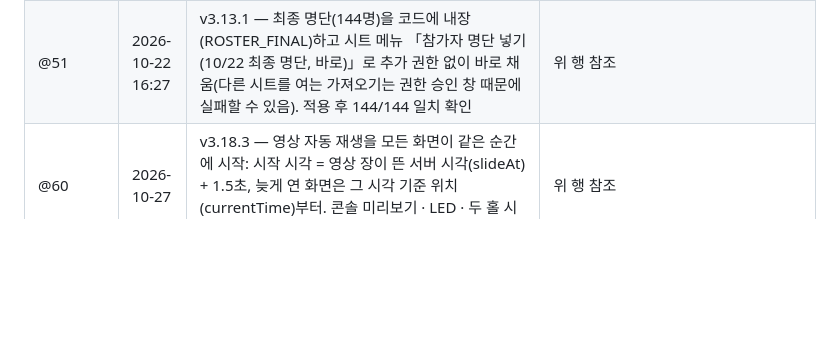
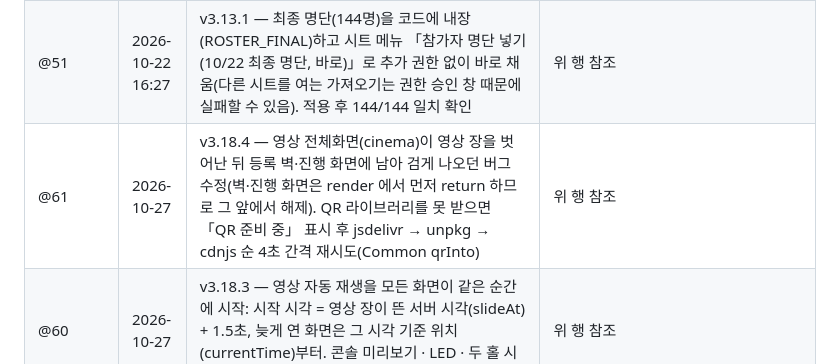
Before and after one commit to jykim-sada/network-forum-program, a Markdown page: 배포정보_20261006_v3.md, the part around the change. Rendered like a GitHub page; blank space fills up the shorter version.

Commit message:
문서: v3.18.4 배포정보
Co-Authored-By: Claude Fable 5.1 <noreply@anthropic.com>

```diff
--- a/배포정보_20261006_v3.md
+++ b/배포정보_20261006_v3.md
@@ -51,6 +51,7 @@
 | @49 | 2026-10-21 22:58 | v3.12.2 — Vercel 첫 화면(https://gg-forum-screen.vercel.app)이 안내 페이지(웹앱 입구: 참가자 QR·모든 화면 링크·스토리보드/시뮬레이션 링크)가 됨. 스토리보드는 /storyboard 로 이동 | 위 행 참조 |
 | @50 | 2026-10-22 15:51 | v3.13 — 시트 메뉴 「참가자 명단 가져오기 (명단 시트에서)」: 최종 명단 시트(테이블 제목 줄 + 좌석번호·1R 이름·소속·2R 이름·소속)를 읽어 프로그램 참가자 명단을 한 번에 채움(PIN 불필요, 시트 소유자가 실행) | 위 행 참조 |
 | @51 | 2026-10-22 16:27 | v3.13.1 — 최종 명단(144명)을 코드에 내장(ROSTER_FINAL)하고 시트 메뉴 「참가자 명단 넣기 (10/22 최종 명단, 바로)」로 추가 권한 없이 바로 채움(다른 시트를 여는 가져오기는 권한 승인 창 때문에 실패할 수 있음). 적용 후 144/144 일치 확인 | 위 행 참조 |
+| @61 | 2026-10-27 | v3.18.4 — 영상 전체화면(cinema)이 영상 장을 벗어난 뒤 등록 벽·진행 화면에 남아 검게 나오던 버그 수정(벽·진행 화면은 render 에서 먼저 return 하므로 그 앞에서 해제). QR 라이브러리를 못 받으면 「QR 준비 중」 표시 후 jsdelivr → unpkg → cdnjs 순 4초 간격 재시도(Common qrInto) | 위 행 참조 |
 | @60 | 2026-10-27 | v3.18.3 — 영상 자동 재생을 모든 화면이 같은 순간에 시작: 시작 시각 = 영상 장이 뜬 서버 시각(slideAt) + 1.5초, 늦게 연 화면은 그 시각 기준 위치(currentTime)부터. 콘솔 미리보기 · LED · 두 홀 시간차가 서버 시각 추정 오차(0.1~0.3초) 안으로 | 위 행 참조 |
 | @58·@59 | 2026-10-27 | v3.18.1 — 같은 브라우저의 다른 탭에서 V 로 넣은 영상 파일을 스크린 창이 바로 받아 감(BroadcastChannel video-file · 서버 「준비됨」인데 파일 없으면 5초마다 재확인). v3.18.2 — 콘솔 「스크린 미리보기」(iframe)에서는 영상 음소거(소리는 LED 스크린 창에서만, 두 곳 소리 겹침·시간차 해결) | 위 행 참조 |
 | @57 | 2026-10-27 | v3.18 — 오프닝 영상 장표를 화면 가득(시네마: 로고 띠·색 띠·머리·꼬리·제목 숨김, 검은 배경, 16:9 꽉 참)으로, 영상 장이 뜨면 스크린이 바로 자동 재생(브라우저가 막으면 「화면을 한 번 클릭」 안내). 콘솔 ▶ ⏸ ⏮ 는 멈춤·다시 틀기용으로 유지, 콘솔 안내 문구 수정. 리허설에서 사용자가 V 키로 영상.mp4(586MB, 4분 50초) 등록 확인(screenReport) | 위 행 참조 |
```
